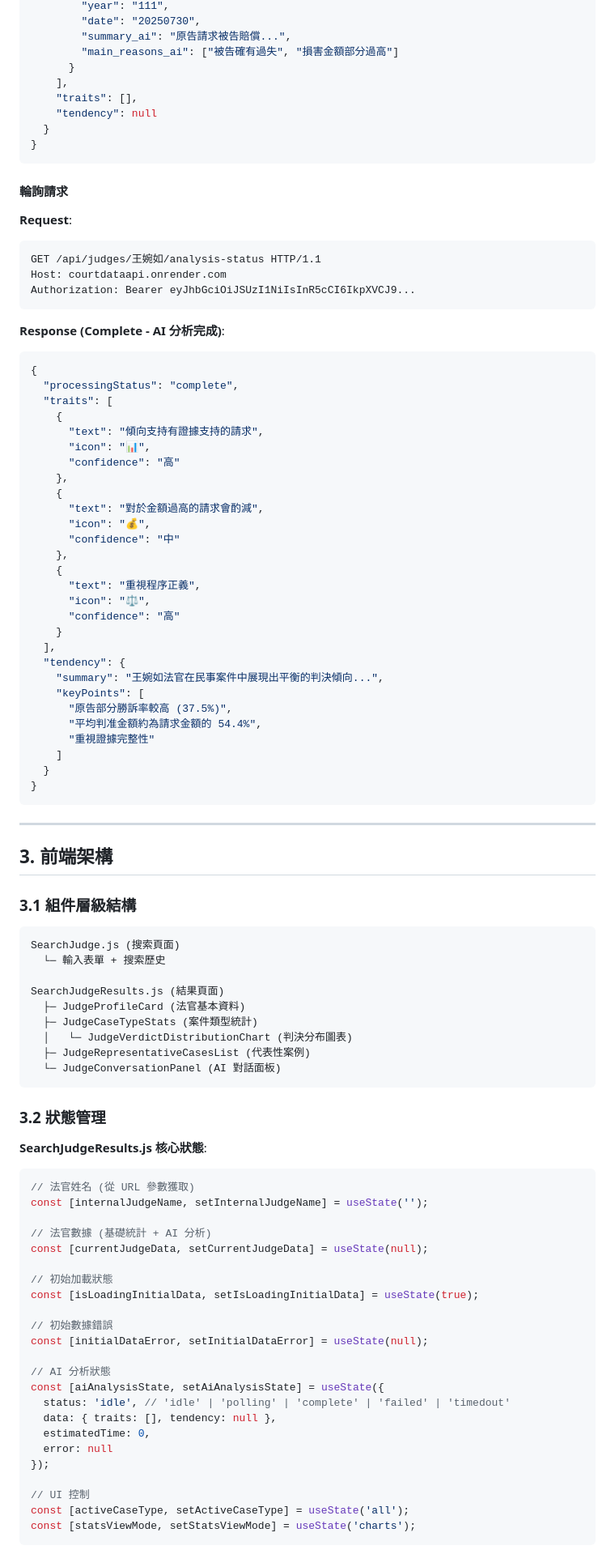
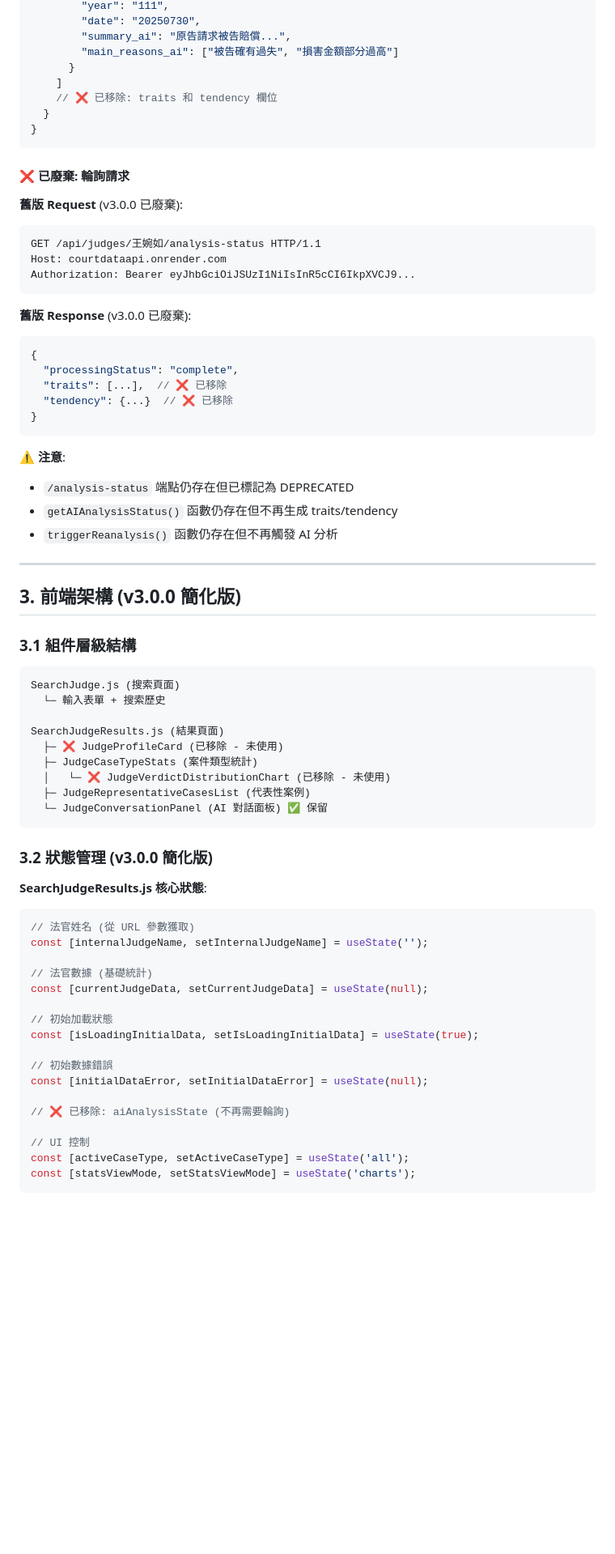
Before and after one commit to BOHARRY/courtDataAPI, a Markdown page: docs/JUDGE_SEARCH_ARCHITECTURE.md, the part around one of its changes. Shown at 81% size. GitHub-like rendering; blank space fills up the shorter version.

````diff
--- a/docs/JUDGE_SEARCH_ARCHITECTURE.md
+++ b/docs/JUDGE_SEARCH_ARCHITECTURE.md
@@ -254,57 +268,38 @@ Content-Type: application/json
         "summary_ai": "原告請求被告賠償...",
         "main_reasons_ai": ["被告確有過失", "損害金額部分過高"]
       }
-    ],
-    "traits": [],
-    "tendency": null
+    ]
+    // ❌ 已移除: traits 和 tendency 欄位
   }
 }
 ```
 
-#### 輪詢請求
-
-**Request**:
+#### ❌ 已廢棄: 輪詢請求
+
+**舊版 Request** (v3.0.0 已廢棄):
 ```http
 GET /api/judges/王婉如/analysis-status HTTP/1.1
 Host: courtdataapi.onrender.com
 Authorization: Bearer eyJhbGciOiJSUzI1NiIsInR5cCI6IkpXVCJ9...
 ```
 
-**Response (Complete - AI 分析完成)**:
+**舊版 Response** (v3.0.0 已廢棄):
 ```json
 {
   "processingStatus": "complete",
-  "traits": [
-    {
-      "text": "傾向支持有證據支持的請求",
-      "icon": "📊",
-      "confidence": "高"
-    },
-    {
-      "text": "對於金額過高的請求會酌減",
-      "icon": "💰",
-      "confidence": "中"
-    },
-    {
-      "text": "重視程序正義",
-      "icon": "⚖️",
-      "confidence": "高"
-    }
-  ],
-  "tendency": {
-    "summary": "王婉如法官在民事案件中展現出平衡的判決傾向...",
-    "keyPoints": [
-      "原告部分勝訴率較高 (37.5%)",
-      "平均判准金額約為請求金額的 54.4%",
-      "重視證據完整性"
-    ]
-  }
-}
-```
-
----
-
-## 3. 前端架構
+  "traits": [...],  // ❌ 已移除
+  "tendency": {...}  // ❌ 已移除
+}
+```
+
+**⚠️ 注意**:
+- `/analysis-status` 端點仍存在但已標記為 DEPRECATED
+- `getAIAnalysisStatus()` 函數仍存在但不再生成 traits/tendency
+- `triggerReanalysis()` 函數仍存在但不再觸發 AI 分析
+
+---
+
+## 3. 前端架構 (v3.0.0 簡化版)
 
 ### 3.1 組件層級結構
 
@@ -313,14 +308,14 @@ SearchJudge.js (搜索頁面)
   └─ 輸入表單 + 搜索歷史
 
 SearchJudgeResults.js (結果頁面)
-  ├─ JudgeProfileCard (法官基本資料)
+  ├─ ❌ JudgeProfileCard (已移除 - 未使用)
   ├─ JudgeCaseTypeStats (案件類型統計)
-  │   └─ JudgeVerdictDistributionChart (判決分布圖表)
+  │   └─ ❌ JudgeVerdictDistributionChart (已移除 - 未使用)
   ├─ JudgeRepresentativeCasesList (代表性案例)
-  └─ JudgeConversationPanel (AI 對話面板)
-```
-
-### 3.2 狀態管理
+  └─ JudgeConversationPanel (AI 對話面板) ✅ 保留
+```
+
+### 3.2 狀態管理 (v3.0.0 簡化版)
 
 **SearchJudgeResults.js 核心狀態**:
 
@@ -328,7 +323,7 @@ SearchJudgeResults.js (結果頁面)
 // 法官姓名 (從 URL 參數獲取)
 const [internalJudgeName, setInternalJudgeName] = useState('');
 
-// 法官數據 (基礎統計 + AI 分析)
+// 法官數據 (基礎統計)
 const [currentJudgeData, setCurrentJudgeData] = useState(null);
 
 // 初始加載狀態
@@ -337,13 +332,7 @@ const [isLoadingInitialData, setIsLoadingInitialData] = useState(true);
 // 初始數據錯誤
 const [initialDataError, setInitialDataError] = useState(null);
 
-// AI 分析狀態
-const [aiAnalysisState, setAiAnalysisState] = useState({
-  status: 'idle', // 'idle' | 'polling' | 'complete' | 'failed' | 'timedout'
-  data: { traits: [], tendency: null },
-  estimatedTime: 0,
-  error: null
-});
+// ❌ 已移除: aiAnalysisState (不再需要輪詢)
 
 // UI 控制
 const [activeCaseType, setActiveCaseType] = useState('all');
````
Also changed, not shown: other parts of docs/JUDGE_SEARCH_ARCHITECTURE.md (+223 -122 lines).
